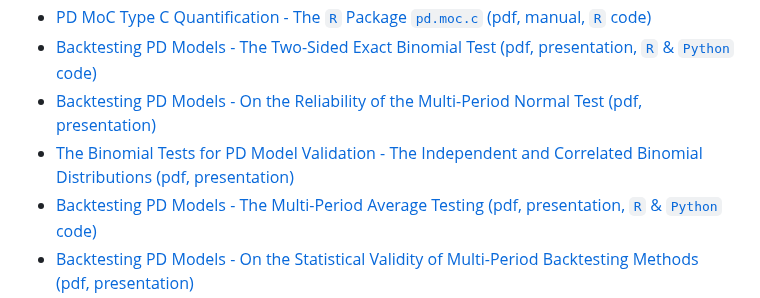
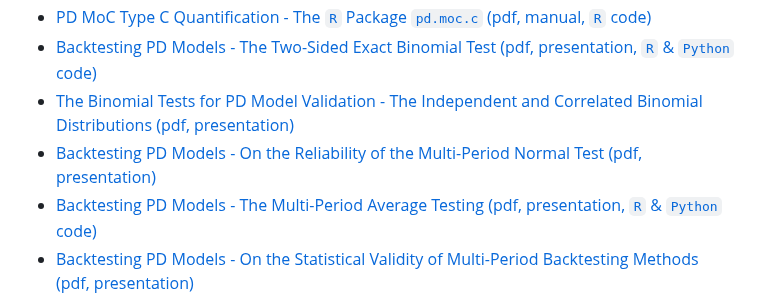
Before and after one commit to andrija-djurovic/adsfcr, a Markdown page: README.md, the part around the change. Drawn GitHub-style.

```diff
--- a/README.md
+++ b/README.md
@@ -140,8 +140,8 @@ Below are links providing an overview of the repository's main topics, which inc
 - [Quantification of MoC Type C in PD Models - On the Aggregate Effect of Regulatory Requirements on Conservatism Levels (pdf, presentation)](https://github.com/andrija-djurovic/adsfcr/blob/main/risk_quantification/pd_moc_c_egim_impact.pdf)
 - [PD MoC Type C Quantification - The `R` Package `pd.moc.c` (pdf, manual, `R` code)](https://github.com/andrija-djurovic/adsfcr/blob/main/risk_quantification/pd_moc/r/pd_moc_c_r_manual.pdf)
 - [Backtesting PD Models - The Two-Sided Exact Binomial Test (pdf, presentation, `R` & `Python` code)](https://github.com/andrija-djurovic/adsfcr/blob/main/risk_quantification/2_sided_exact_binomial_test.pdf)
+- [The Binomial Tests for PD Model Validation - The Independent and Correlated Binomial Distributions (pdf, presentation)](https://github.com/andrija-djurovic/adsfcr/blob/main/risk_quantification/independent_correlated_binomial_test.pdf)
 - [Backtesting PD Models - On the Reliability of the Multi-Period Normal Test (pdf, presentation)](https://github.com/andrija-djurovic/adsfcr/blob/main/risk_quantification/nt_type_I_error.pdf)
-- [The Binomial Tests for PD Model Validation - The Independent and Correlated Binomial Distributions (pdf, presentation)](https://github.com/andrija-djurovic/adsfcr/blob/main/risk_quantification/independent_correlated_binomial_test.pdf)
 - [Backtesting PD Models - The Multi-Period Average Testing (pdf, presentation, `R` & `Python` code)](https://github.com/andrija-djurovic/adsfcr/blob/main/risk_quantification/multi_period_average_pd_backtesting.pdf)
 - [Backtesting PD Models - On the Statistical Validity of Multi-Period Backtesting Methods (pdf, presentation)](https://github.com/andrija-djurovic/adsfcr/blob/main/risk_quantification/multi_period_pd_backtesting_p_value_dist.pdf)
 
```
